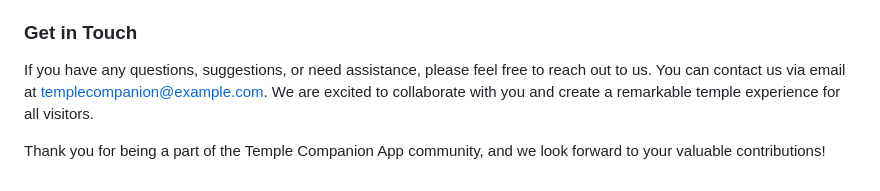
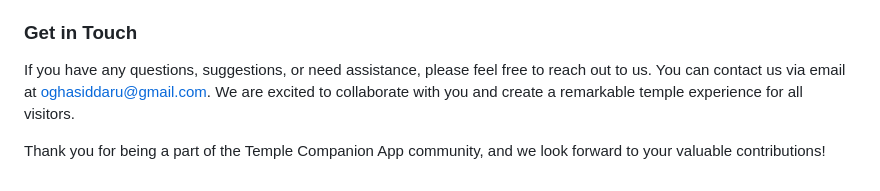
Before and after one commit to oghasiddaru/honnamole, a Markdown page: README.md, the part around the change. Rendered like a GitHub page.

```diff
--- a/README.md
+++ b/README.md
@@ -36,6 +36,6 @@ We deeply appreciate the contributions made by our users. As a token of our grat
 
 ### Get in Touch
 
-If you have any questions, suggestions, or need assistance, please feel free to reach out to us. You can contact us via email at templecompanion@example.com. We are excited to collaborate with you and create a remarkable temple experience for all visitors.
+If you have any questions, suggestions, or need assistance, please feel free to reach out to us. You can contact us via email at oghasiddaru@gmail.com. We are excited to collaborate with you and create a remarkable temple experience for all visitors.
 
 Thank you for being a part of the Temple Companion App community, and we look forward to your valuable contributions!
```
